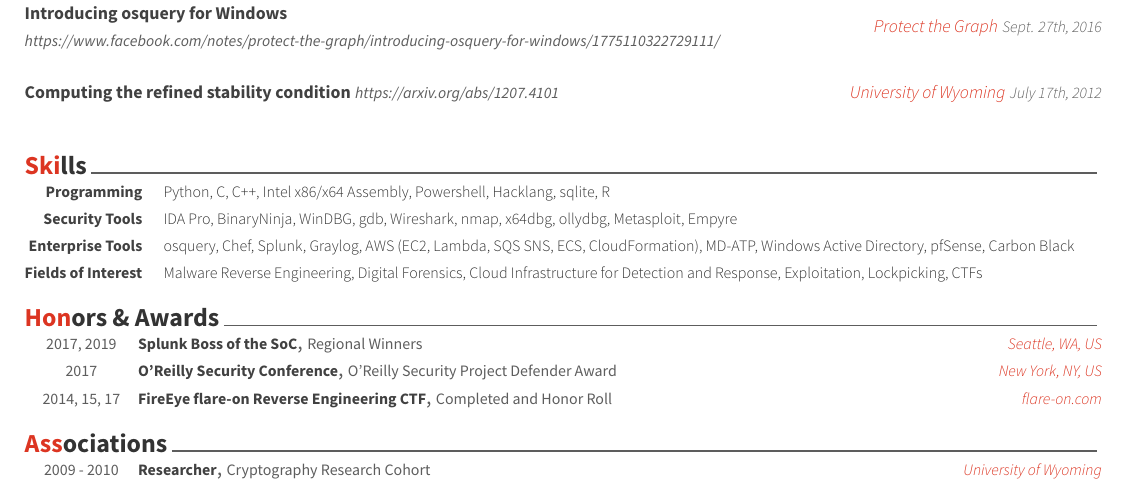
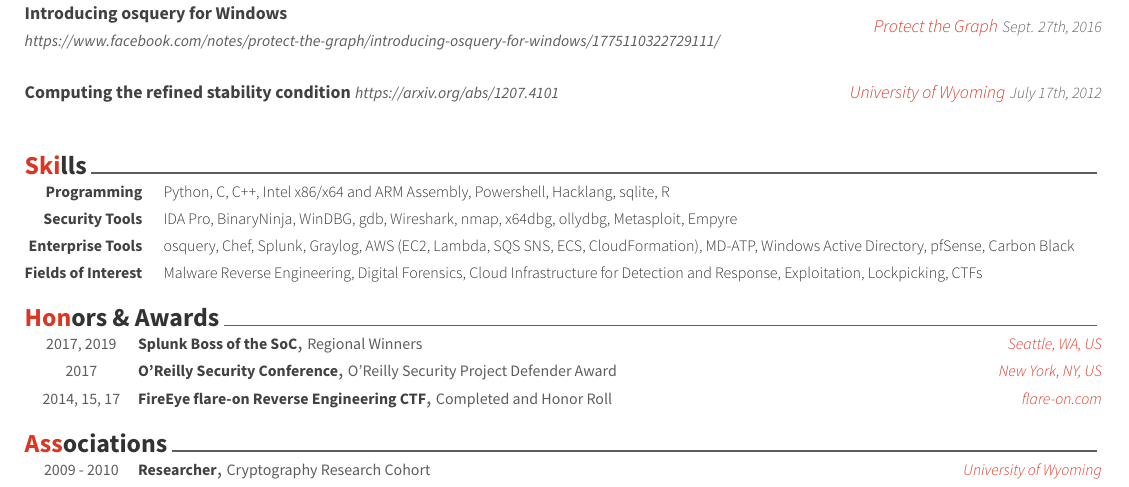
Before and after one commit to muffins/resume, a LaTeX CV (resume_full_cv.tex, which reads cv-sections/skills.tex): part of page 2 of 2, cut so that both start at the same text. Compiled offline with XeLaTeX.

Commit message:
add ARM disasm

```diff
--- a/cv-sections/skills.tex
+++ b/cv-sections/skills.tex
@@ -14,7 +14,7 @@
 
 \cvskill
 {Programming} % Category
-{Python, C, C++, Intel x86/x64 Assembly, Powershell, Hacklang, sqlite, R} % Skills
+{Python, C, C++, Intel x86/x64 and ARM Assembly, Powershell, Hacklang, sqlite, R} % Skills
 
 %------------------------------------------------
 
```
